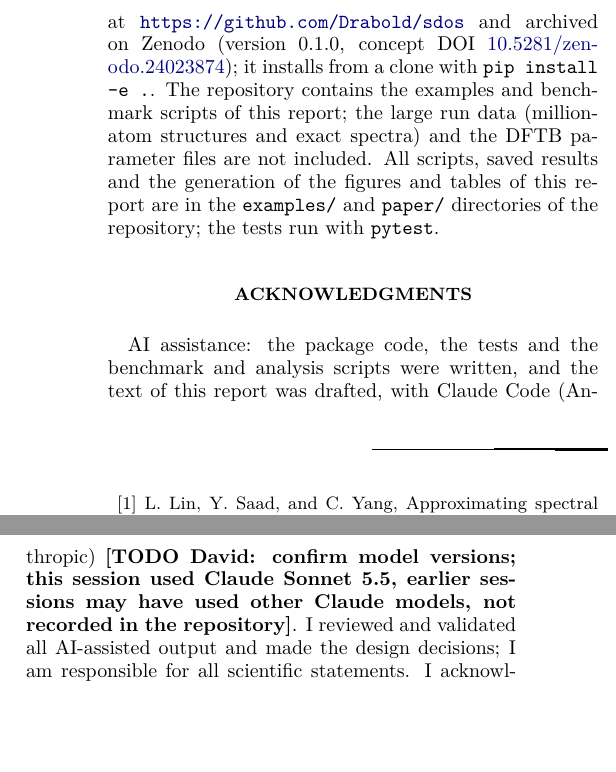
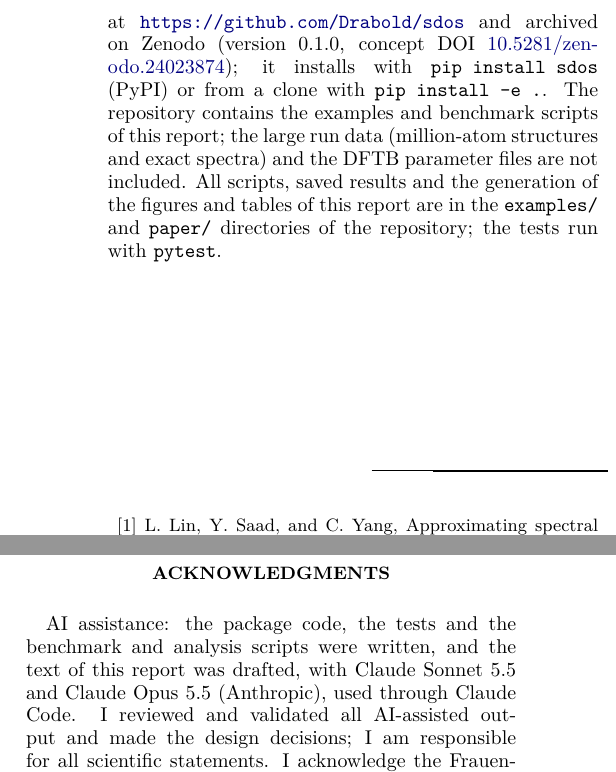
Before and after one commit to Drabold/sdos, a LaTeX paper (paper/sdos_report.tex): two parts of the columns of page 21 of 23, joined at a grey line, cut so that both start at the same text, the shorter picture padded with empty space. Compiled offline with pdfLaTeX.

Commit message:
README: pip install sdos; report: PyPI install line
Co-Authored-By: Claude Sonnet 5.5 <noreply@anthropic.com>

```diff
--- a/paper/sdos_report.tex
+++ b/paper/sdos_report.tex
@@ -527,11 +527,11 @@ The ingredients are established: stochastic traces, KPM, Maxent, and non-orthogo
 The moment-based computations scale linearly in the number of orbitals for explicit matrices (exponent $1.01$) and nearly so for the matrix-free crystal ($1.12$). Three conventions of the DFTB file format are not in its description, and are recorded here. The limits are stated in Sec.~\ref{sec:scaling}.
 
 \paragraph*{Availability.}
-The package is licensed under BSD-3-Clause (copyright D.~A.~Drabold, 2026) and is available at \url{https://github.com/Drabold/sdos} and archived on Zenodo (version 0.1.0, concept DOI \href{https://doi.org/10.5281/zenodo.24023874}{10.5281/zenodo.24023874}); it installs from a clone with \texttt{pip install -e .}. The repository contains the examples and benchmark scripts of this report; the large run data (million-atom structures and exact spectra) and the DFTB parameter files are not included.
+The package is licensed under BSD-3-Clause (copyright D.~A.~Drabold, 2026) and is available at \url{https://github.com/Drabold/sdos} and archived on Zenodo (version 0.1.0, concept DOI \href{https://doi.org/10.5281/zenodo.24023874}{10.5281/zenodo.24023874}); it installs with \texttt{pip install sdos} (PyPI) or from a clone with \texttt{pip install -e .}. The repository contains the examples and benchmark scripts of this report; the large run data (million-atom structures and exact spectra) and the DFTB parameter files are not included.
 All scripts, saved results and the generation of the figures and tables of this report are in the \texttt{examples/} and \texttt{paper/} directories of the repository; the tests run with \texttt{pytest}.
 
 \begin{acknowledgments}
-AI assistance: the package code, the tests and the benchmark and analysis scripts were written, and the text of this report was drafted, with Claude Code (Anthropic) \textbf{[TODO David: confirm model versions; this session used Claude Sonnet 5.5, earlier sessions may have used other Claude models, not recorded in the repository]}. I reviewed and validated all AI-assisted output and made the design decisions; I am responsible for all scientific statements.
+AI assistance: the package code, the tests and the benchmark and analysis scripts were written, and the text of this report was drafted, with Claude Sonnet 5.5 and Claude Opus 5.5 (Anthropic), used through Claude Code. I reviewed and validated all AI-assisted output and made the design decisions; I am responsible for all scientific statements.
 I acknowledge the Frauenheim group's \texttt{pbc-0-3} Slater--Koster set (CC BY-SA~4.0), whose required references I cite.
 I thank R. N. Silver, H. R\"oder, J. J. Dong, P. Ordej\'on and R. M. Martin for their insights and collaboration, C. Ugwumadu for a careful reading of the whole manuscript and many helpful suggestions, E. T. Drabold for advice on hardware selection, V. L. Deringer for suggesting the million-atom replica test, and L. A. M. Rosset and V. L. Deringer for the silicon--hydrogen ACE potential used in the benchmarks.
 \end{acknowledgments}
```
Also changed, not shown: README.md, paper/sdos_report.pdf.
